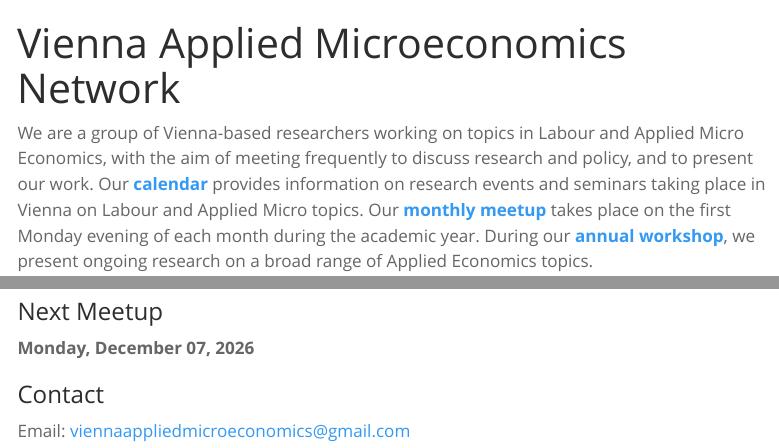
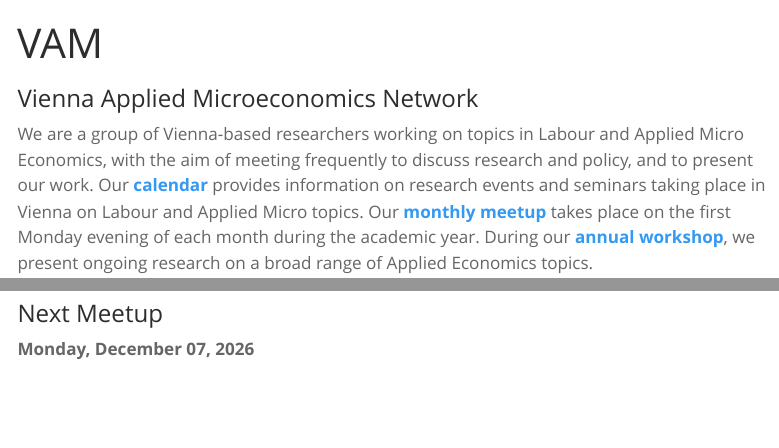
Before and after one commit to viennaappliedmicro/website, a Quarto document (index.qmd): the page in a window 1100 px wide, from its top, and a second part further down, joined at a grey line. Rendered offline with R 4.5, knitr and Pandoc in place of Quarto, with nearby package versions; some code elsewhere in the file could not run offline; menus at the side of the page are left out.

Commit message:
Update title and add banner to index.qmd

```diff
--- a/index.qmd
+++ b/index.qmd
@@ -1,6 +1,9 @@
 ---
-title: "Vienna Applied Microeconomics Network"
+title: "VAM"
+title-block-banner: assets/vam-workshop-2025_orig.jpg
 ---
+
+### Vienna Applied Microeconomics Network
 
 We are a group of Vienna-based researchers working on topics in Labour and Applied Micro Economics, with the aim of meeting frequently to discuss research and policy, and to present our work. Our [**calendar**](calendar.qmd) provides information on research events and seminars taking place in Vienna on Labour and Applied Micro topics. Our [**monthly meetup**](meetups.qmd) takes place on the first Monday evening of each month during the academic year. During our [**annual workshop**](workshop.qmd), we present ongoing research on a broad range of Applied Economics topics.\
 \
@@ -215,8 +218,3 @@ if (length(events) == 0) {
 ### Next Meetup
 
 **`r format(next_dateh, "%A, %B %d, %Y")`** \
-
-
-### Contact
-
-Email: [viennaappliedmicroeconomics\@gmail.com](mailto:viennaappliedmicroeconomics@gmail.com)
```
